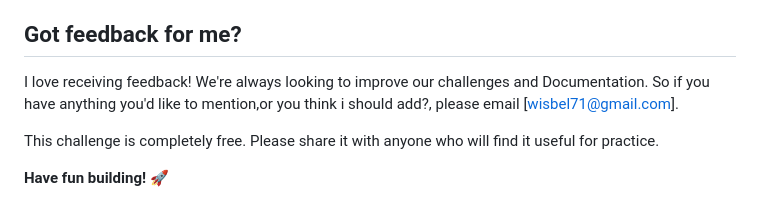
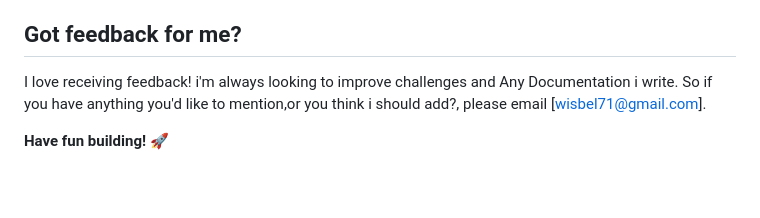
Before and after one commit to danny244/Easy_Landing_Page, a Markdown page: README.md, the part around the change. GitHub-like rendering; blank space fills up the shorter version.

```diff
--- a/README.md
+++ b/README.md
@@ -91,8 +91,8 @@ commiting your changes: git commit -am 'creating a card component'
 
 ## Got feedback for me?
 
-I love receiving feedback! We're always looking to improve our challenges and Documentation. So if you have anything you'd like to mention,or you think i should add?, please email [wisbel71@gmail.com].
+I love receiving feedback! i'm always looking to improve challenges and Any Documentation i write. So if you have anything you'd like to mention,or you think i should add?, please email [wisbel71@gmail.com].
 
-This challenge is completely free. Please share it with anyone who will find it useful for practice.
+
 
 **Have fun building!** 🚀
```
